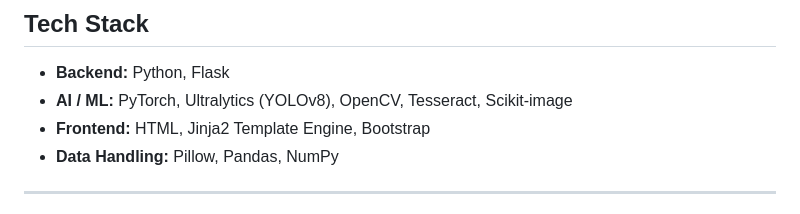
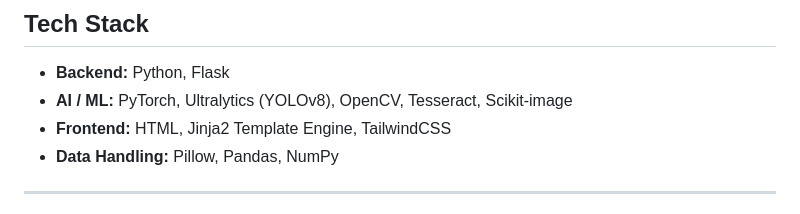
Before and after one commit to t-y-p-i-n-g/AI_Powered_Fraud_Detection_For_UID_Aadhar, a Markdown page: README.md, the part around the change. Rendered like a GitHub page.

```diff
--- a/README.md
+++ b/README.md
@@ -32,7 +32,7 @@ This project implements a robust analysis engine that combines multiple techniqu
 
   * **Backend:** Python, Flask
   * **AI / ML:** PyTorch, Ultralytics (YOLOv8), OpenCV, Tesseract, Scikit-image
-  * **Frontend:** HTML, Jinja2 Template Engine, Bootstrap
+  * **Frontend:** HTML, Jinja2 Template Engine, TailwindCSS
   * **Data Handling:** Pillow, Pandas, NumPy
 
 -----
```
